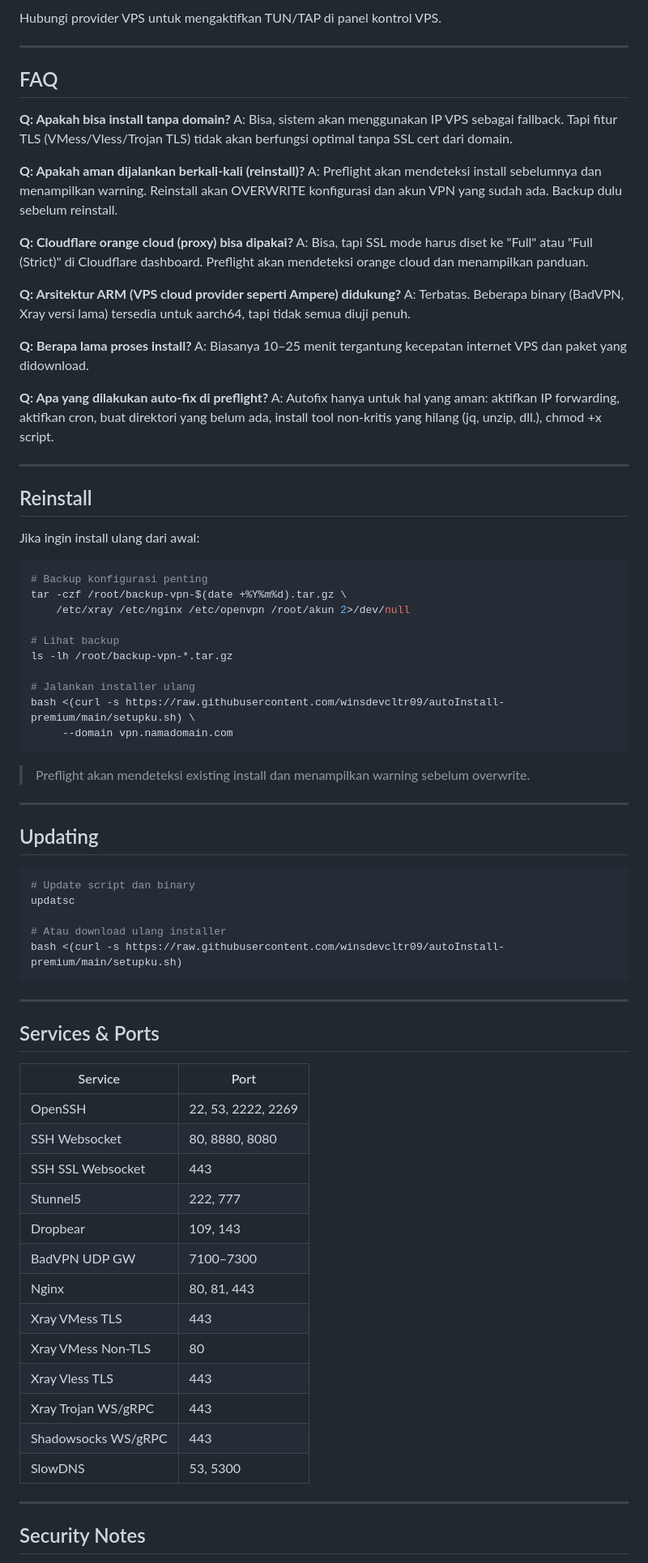
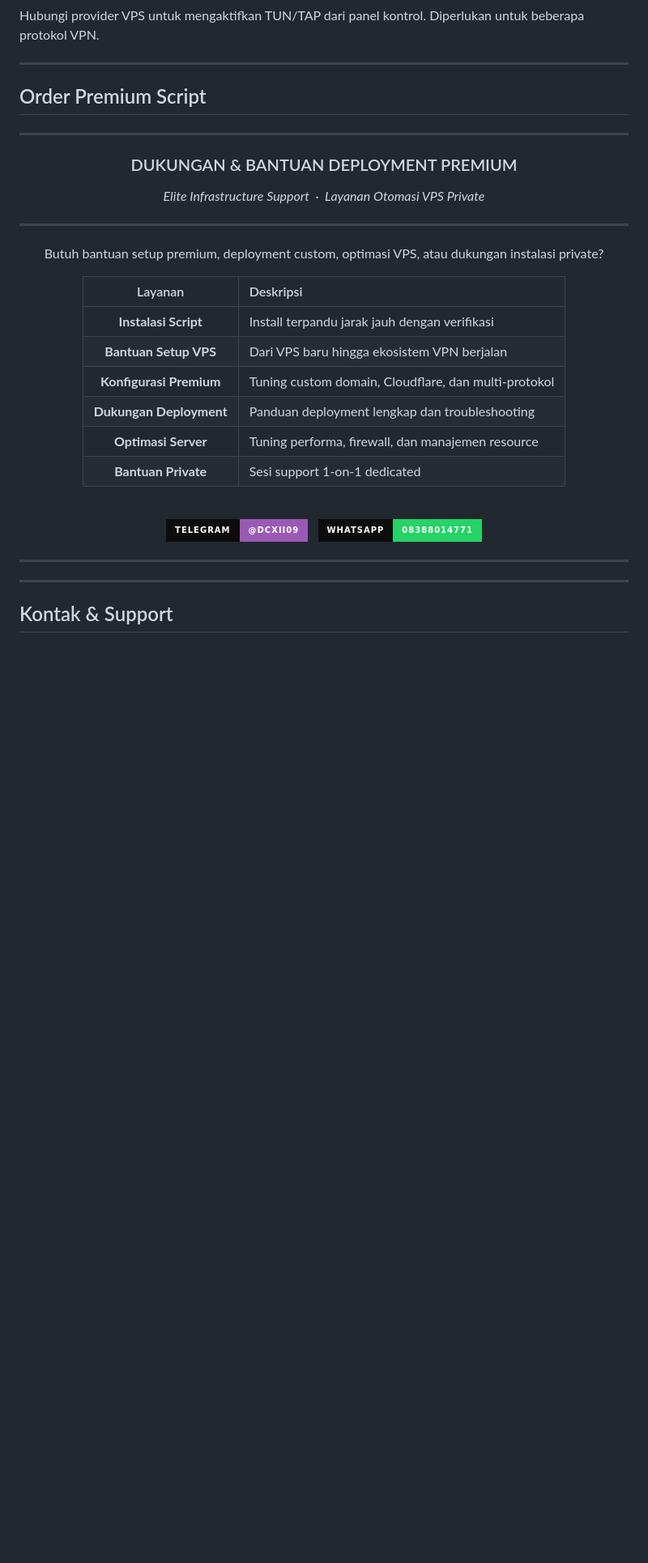
Before and after one commit to winsdevcltr09/autoInstall-premium, a Markdown page: README.md, the part around one of its changes. Shown at 81% size. Drawn GitHub-style; folded sections open; badges without logos; blank space fills up the shorter version.

Commit message:
feat: redesign DevCulture Elite premium cyberpunk README

````diff
--- a/README.md
+++ b/README.md
@@ -313,82 +383,43 @@ timedatectl status
 
-Hubungi provider VPS untuk mengaktifkan TUN/TAP di panel kontrol VPS.
+Hubungi provider VPS untuk mengaktifkan TUN/TAP dari panel kontrol. Diperlukan untuk beberapa protokol VPN.
+</details>
 
 ---
 
-## FAQ
+## Order Premium Script
 
-**Q: Apakah bisa install tanpa domain?**
-A: Bisa, sistem akan menggunakan IP VPS sebagai fallback. Tapi fitur TLS (VMess/Vless/Trojan TLS) tidak akan berfungsi optimal tanpa SSL cert dari domain.
-
-**Q: Apakah aman dijalankan berkali-kali (reinstall)?**
-A: Preflight akan mendeteksi install sebelumnya dan menampilkan warning. Reinstall akan OVERWRITE konfigurasi dan akun VPN yang sudah ada. Backup dulu sebelum reinstall.
-
-**Q: Cloudflare orange cloud (proxy) bisa dipakai?**
-A: Bisa, tapi SSL mode harus diset ke "Full" atau "Full (Strict)" di Cloudflare dashboard. Preflight akan mendeteksi orange cloud dan menampilkan panduan.
-
-**Q: Arsitektur ARM (VPS cloud provider seperti Ampere) didukung?**
-A: Terbatas. Beberapa binary (BadVPN, Xray versi lama) tersedia untuk aarch64, tapi tidak semua diuji penuh.
-
-**Q: Berapa lama proses install?**
-A: Biasanya 10–25 menit tergantung kecepatan internet VPS dan paket yang didownload.
-
-**Q: Apa yang dilakukan auto-fix di preflight?**
-A: Autofix hanya untuk hal yang aman: aktifkan IP forwarding, aktifkan cron, buat direktori yang belum ada, install tool non-kritis yang hilang (jq, unzip, dll.), chmod +x script.
+<div align="center">
 
 ---
 
-## Reinstall
+### DUKUNGAN & BANTUAN DEPLOYMENT PREMIUM
 
-Jika ingin install ulang dari awal:
-
-```bash
-# Backup konfigurasi penting
-tar -czf /root/backup-vpn-$(date +%Y%m%d).tar.gz \
-    /etc/xray /etc/nginx /etc/openvpn /root/akun 2>/dev/null
-
-# Lihat backup
-ls -lh /root/backup-vpn-*.tar.gz
-
-# Jalankan installer ulang
-bash <(curl -s https://raw.githubusercontent.com/winsdevcltr09/autoInstall-premium/main/setupku.sh) \
-     --domain vpn.namadomain.com
-```
-
-> Preflight akan mendeteksi existing install dan menampilkan warning sebelum overwrite.
+*Elite Infrastructure Support &nbsp;·&nbsp; Layanan Otomasi VPS Private*
 
 ---
 
-## Updating
+Butuh bantuan setup premium, deployment custom, optimasi VPS, atau dukungan instalasi private?
 
-```bash
-# Update script dan binary
-updatsc
+| Layanan | Deskripsi |
+|:---:|:---|
+| **Instalasi Script** | Install terpandu jarak jauh dengan verifikasi |
+| **Bantuan Setup VPS** | Dari VPS baru hingga ekosistem VPN berjalan |
+| **Konfigurasi Premium** | Tuning custom domain, Cloudflare, dan multi-protokol |
+| **Dukungan Deployment** | Panduan deployment lengkap dan troubleshooting |
+| **Optimasi Server** | Tuning performa, firewall, dan manajemen resource |
+| **Bantuan Private** | Sesi support 1-on-1 dedicated |
 
-# Atau download ulang installer
-bash <(curl -s https://raw.githubusercontent.com/winsdevcltr09/autoInstall-premium/main/setupku.sh)
-```
+<br/>
+
+[![Telegram](https://img.shields.io/badge/Telegram-@dcxii09-9B59B6?style=for-the-badge&logo=telegram&logoColor=white&labelColor=0D0D0D)](https://t.me/dcxii09)
+&nbsp;
+[![WhatsApp](https://img.shields.io/badge/WhatsApp-08388014771-25D366?style=for-the-badge&logo=whatsapp&logoColor=white&labelColor=0D0D0D)](https://wa.me/6208388014771)
 
 ---
 
-## Services & Ports
-
-| Service | Port |
-|---|---|
-| OpenSSH | 22, 53, 2222, 2269 |
-| SSH Websocket | 80, 8880, 8080 |
-| SSH SSL Websocket | 443 |
-| Stunnel5 | 222, 777 |
-| Dropbear | 109, 143 |
-| BadVPN UDP GW | 7100–7300 |
-| Nginx | 80, 81, 443 |
-| Xray VMess TLS | 443 |
-| Xray VMess Non-TLS | 80 |
-| Xray Vless TLS | 443 |
-| Xray Trojan WS/gRPC | 443 |
-| Shadowsocks WS/gRPC | 443 |
-| SlowDNS | 53, 5300 |
+</div>
 
 ---
 
-## Security Notes
+## Kontak & Support
 
````
Also changed, not shown: other parts of README.md (+320 -245 lines).
